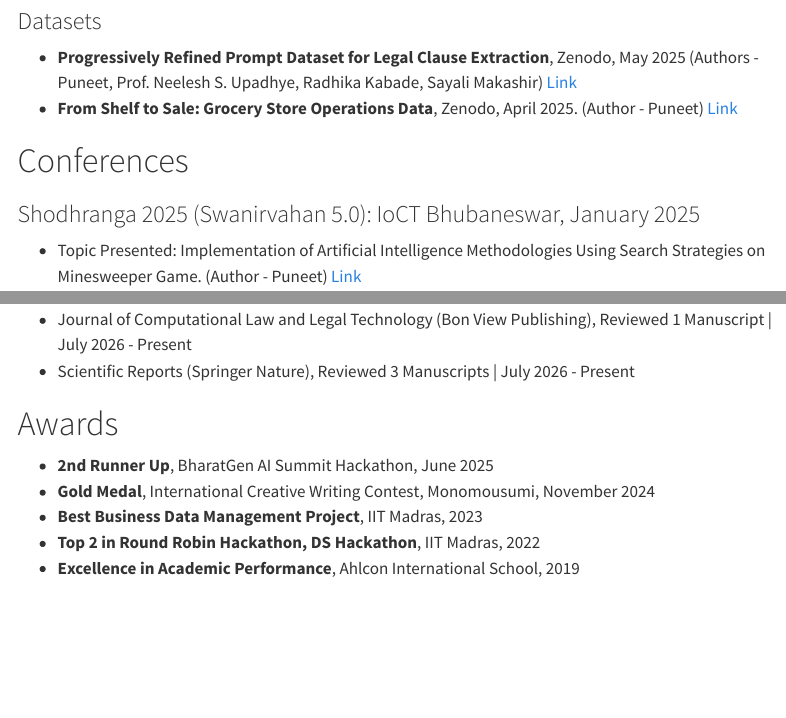
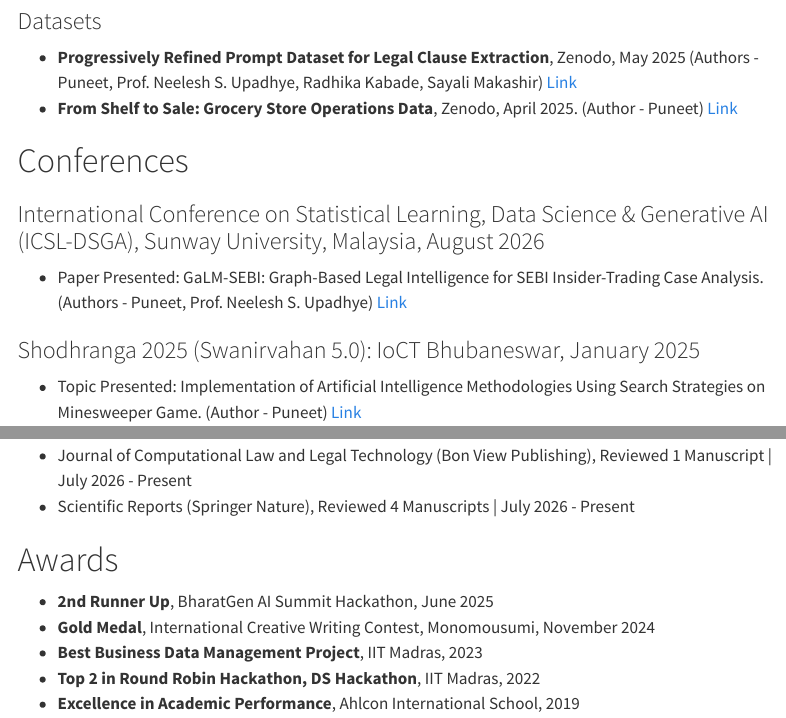
Before and after one commit to brpuneet898/brpuneet898.github.io, a Quarto document (portfolio.qmd): the page in a window 1100 px wide, from 11600 px down, and a second part further down, joined at a grey line. Rendered offline with R 4.5, knitr and Pandoc in place of Quarto, with nearby package versions; menus at the side of the page are left out.

Commit message:
added galm sebi conference details

```diff
--- a/portfolio.qmd
+++ b/portfolio.qmd
@@ -309,6 +309,9 @@ I’m Puneet, a Research Scholar at IIT Madras, data scientist, AI practitioner,
 
 # Conferences {.anchor #conferences}
 
+### International Conference on Statistical Learning, Data Science & Generative AI (ICSL-DSGA), Sunway University, Malaysia, August 2026
+- Paper Presented: GaLM-SEBI: Graph-Based Legal Intelligence for SEBI Insider-Trading Case Analysis. (Authors - Puneet, Prof. Neelesh S. Upadhye) [Link](https://ieeexplore.ieee.org/abstract/document/11736637/)
+
 ### Shodhranga 2025 (Swanirvahan 5.0): IoCT Bhubaneswar, January 2025
 - Topic Presented: Implementation of Artificial Intelligence Methodologies Using Search Strategies on Minesweeper Game. (Author - Puneet) [Link](http://dx.doi.org/10.13140/RG.2.2.17329.49768)
 
@@ -321,7 +324,7 @@ I’m Puneet, a Research Scholar at IIT Madras, data scientist, AI practitioner,
 ## Journal Reviewer
 
 - Journal of Computational Law and Legal Technology (Bon View Publishing), Reviewed 1 Manuscript | July 2026 - Present
-- Scientific Reports (Springer Nature), Reviewed 3 Manuscripts | July 2026 - Present
+- Scientific Reports (Springer Nature), Reviewed 4 Manuscripts | July 2026 - Present
 
 # Awards {.anchor #awards}
 
```
Also changed, not shown: docs/search.json, 1 other file.
